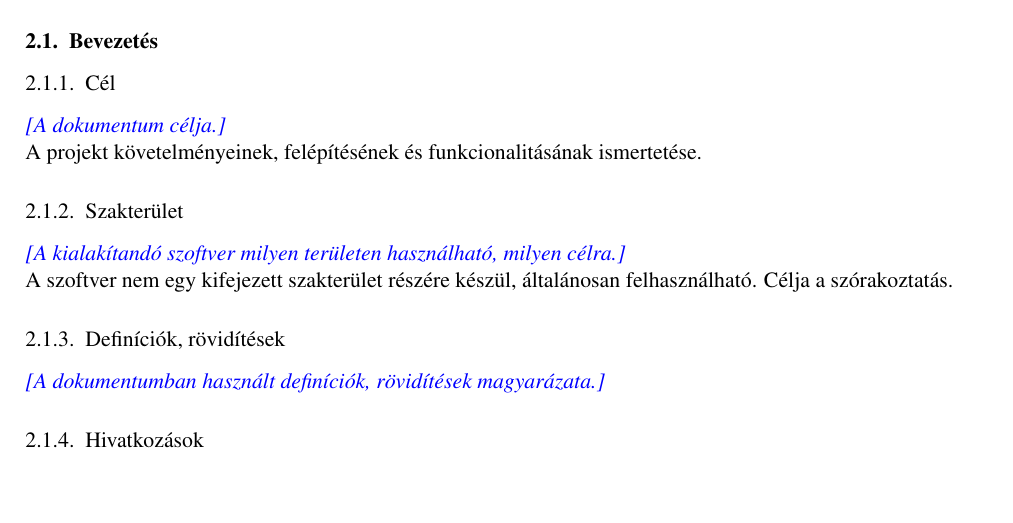
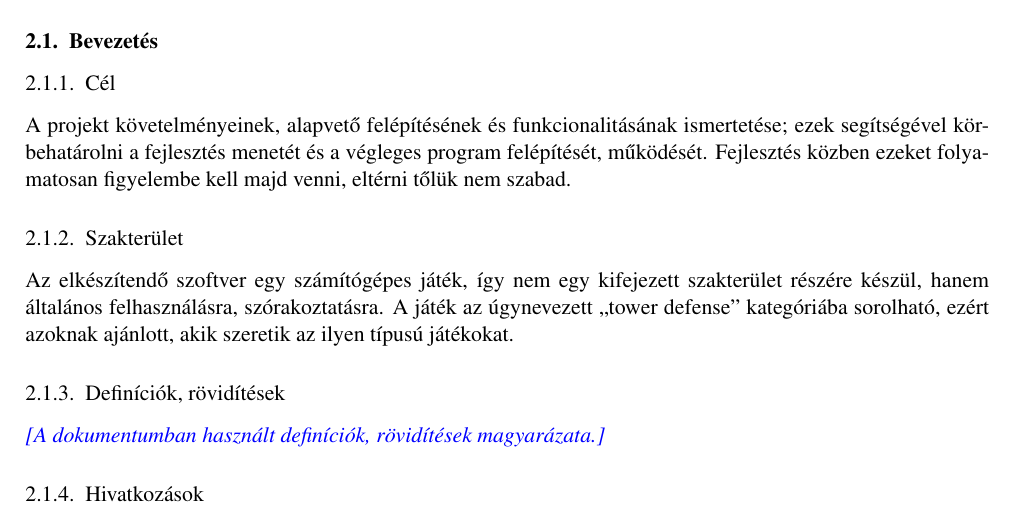
Before and after one commit to Sh4rK/szoftlab4, a LaTeX book (doc/szoftlab4.tex, which reads doc/chapters/chapter02/sablon02.tex): part of page 4 of 11, cut so that both start at the same text, the shorter picture padded with empty space. Compiled offline with pdfLaTeX.

Commit message:
More intro

```diff
--- a/doc/chapters/chapter02/sablon02.tex
+++ b/doc/chapters/chapter02/sablon02.tex
@@ -9,13 +9,10 @@
 \section{Bevezetés}
 
 \subsection{Cél}
-\comment{A dokumentum célja.}\newline
-A projekt követelményeinek, felépítésének és funkcionalitásának ismertetése.
+A projekt követelményeinek, alapvető felépítésének és funkcionalitásának ismertetése; ezek segítségével körbehatárolni a fejlesztés menetét és a végleges program felépítését, működését. Fejlesztés közben ezeket folyamatosan figyelembe kell majd venni, eltérni tőlük nem szabad.
 
 \subsection{Szakterület}
-\comment{A kialakítandó szoftver milyen területen használható, milyen célra.}\newline
-A szoftver nem egy kifejezett szakterület részére készül, általánosan felhasználható. Célja a szórakoztatás.
-
+Az elkészítendő szoftver egy számítógépes játék, így nem egy kifejezett szakterület részére készül, hanem általános felhasználásra, szórakoztatásra. A játék az úgynevezett ``tower defense'' kategóriába sorolható, ezért azoknak ajánlott, akik szeretik az ilyen típusú játékokat.
 \subsection{Definíciók, rövidítések}
 \comment{A dokumentumban használt definíciók, rövidítések magyarázata.}
 
```
